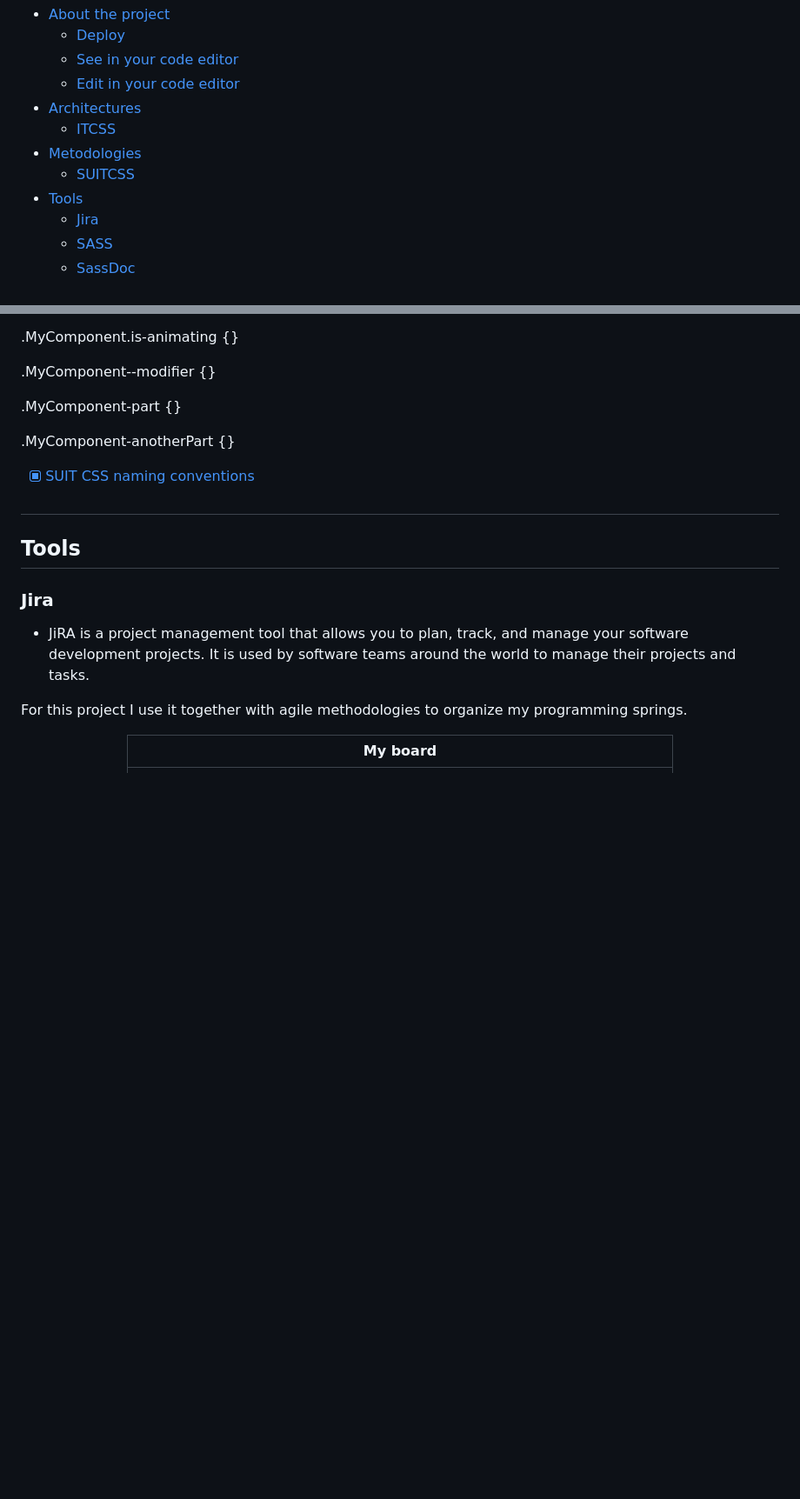
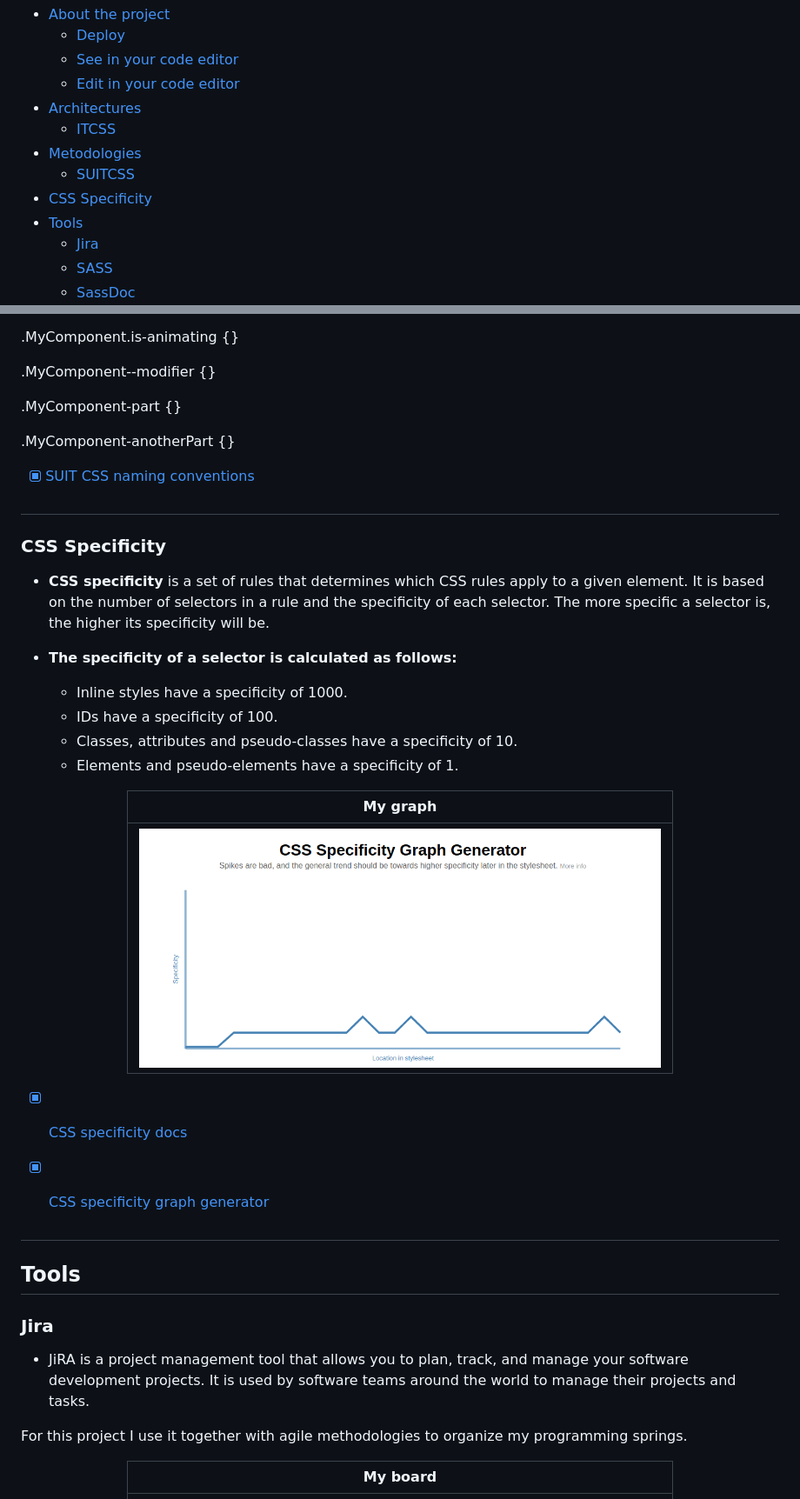
Before and after one commit to NikolaiKoz/FrontendMentor_Interactive_Rating_Component.github.io, a Markdown page: README.md, 2 parts joined by grey strips. Shown: that part at 87% size. Rendered like a GitHub page; pictures changed too: assets/images/cssspecificity.png (added); blank space fills up the shorter version.

Commit message:
docs: :memo: specifity was added in to readme.md

```diff
--- a/README.md
+++ b/README.md
@@ -40,6 +40,7 @@
   - [ITCSS](#itcss)
 - [Metodologies](#metodologies)
   - [SUITCSS](#suitcss)
+- [CSS Specificity](#css-specificity)
 - [Tools](#tools)
   - [Jira](#jira)
   - [SASS](#sass)
@@ -221,6 +222,32 @@ Regarding the organization of the style files and folders, SUITCSS does not have
 
 #
 
+### CSS Specificity
+
+- **CSS specificity** is a set of rules that determines which CSS rules apply to a given element. It is based on the number of selectors in a rule and the specificity of each selector. The more specific a selector is, the higher its specificity will be.
+
+- **The specificity of a selector is calculated as follows:**
+
+  - Inline styles have a specificity of 1000.
+  - IDs have a specificity of 100.
+  - Classes, attributes and pseudo-classes have a specificity of 10.
+  - Elements and pseudo-elements have a specificity of 1.
+
+<div align="center">
+
+|                               My graph                              |
+| :------------------------------------------------------------------: |
+| <img width=600 alt="Desktop desing" src="./assets/images/cssspecificity.png" > |
+
+</div>
+
+- [x] <a href="https://developer.mozilla.org/en-US/docs/Web/CSS/Specificity" title="css specificity docs" target="_blank">CSS specificity docs</a>
+
+- [x] <a href="https://jonassebastianohlsson.com/specificity-graph/" title="css specificity graph generator" target="_blank">CSS specificity graph generator</a>
+
+
+#
+
 ## Tools
 
 ### Jira
```
